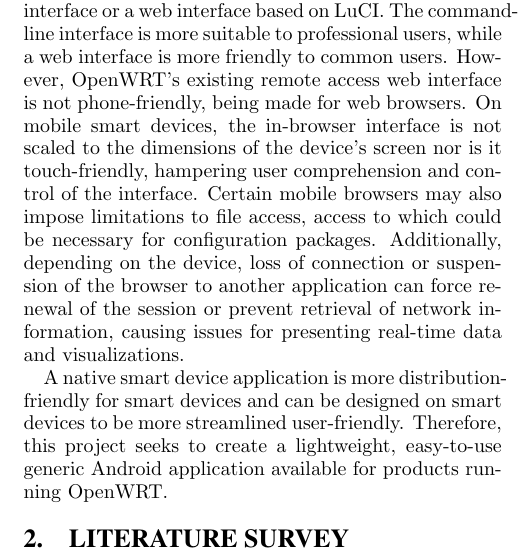
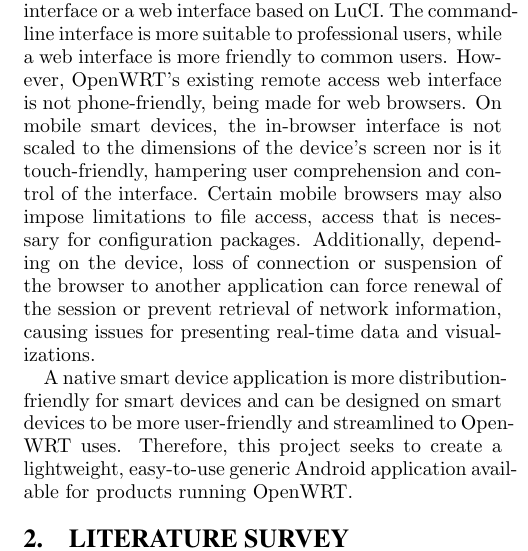
Before and after one commit to mirjafarabedi/ucla-cs211, a LaTeX paper (proposal/proposal.tex): part of one column of page 1 of 2, cut so that both start at the same text. Compiled offline with pdfLaTeX.

Commit message:
minor update to problem statement
fixed grammar.

```diff
--- a/proposal/proposal.tex
+++ b/proposal/proposal.tex
@@ -33,9 +33,9 @@
 
 	OpenWRT is a free, open-source, Linux-kernel based operating system (OS) for network-routing embedded systems. This OS is notable for being able to run on various types of devices and for simplifying cross-platform building of OpenWRT software packages, including fixes for devices no longer supported by the devices’ manufacturers.
 
-	OpenWRT can be configured using a command-line interface or a web interface based on LuCI. The command-line interface is more suitable to professional users, while a web interface is more friendly to common users. However, OpenWRT’s existing remote access web interface is not phone-friendly, being made for web browsers. On mobile smart devices, the in-browser interface is not scaled to the dimensions of the device’s screen nor is it touch-friendly, hampering user comprehension and control of the interface. Certain mobile browsers may also impose limitations to file access, access to which could be necessary for configuration packages. Additionally, depending on the device, loss of connection or suspension of the browser to another application can force renewal of the session or prevent retrieval of network information, causing issues for presenting real-time data and visualizations.
+	OpenWRT can be configured using a command-line interface or a web interface based on LuCI. The command-line interface is more suitable to professional users, while a web interface is more friendly to common users. However, OpenWRT’s existing remote access web interface is not phone-friendly, being made for web browsers. On mobile smart devices, the in-browser interface is not scaled to the dimensions of the device’s screen nor is it touch-friendly, hampering user comprehension and control of the interface. Certain mobile browsers may also impose limitations to file access, access that is necessary for configuration packages. Additionally, depending on the device, loss of connection or suspension of the browser to another application can force renewal of the session or prevent retrieval of network information, causing issues for presenting real-time data and visualizations.
 
-	A native smart device application is more distribution-friendly for smart devices and can be designed on smart devices to be more streamlined user-friendly. Therefore, this project seeks to create a lightweight, easy-to-use generic Android application available for products running OpenWRT.
+	A native smart device application is more distribution-friendly for smart devices and can be designed on smart devices to be more user-friendly and streamlined to OpenWRT uses. Therefore, this project seeks to create a lightweight, easy-to-use generic Android application available for products running OpenWRT.
 
 	\section{literature survey}
 
```
